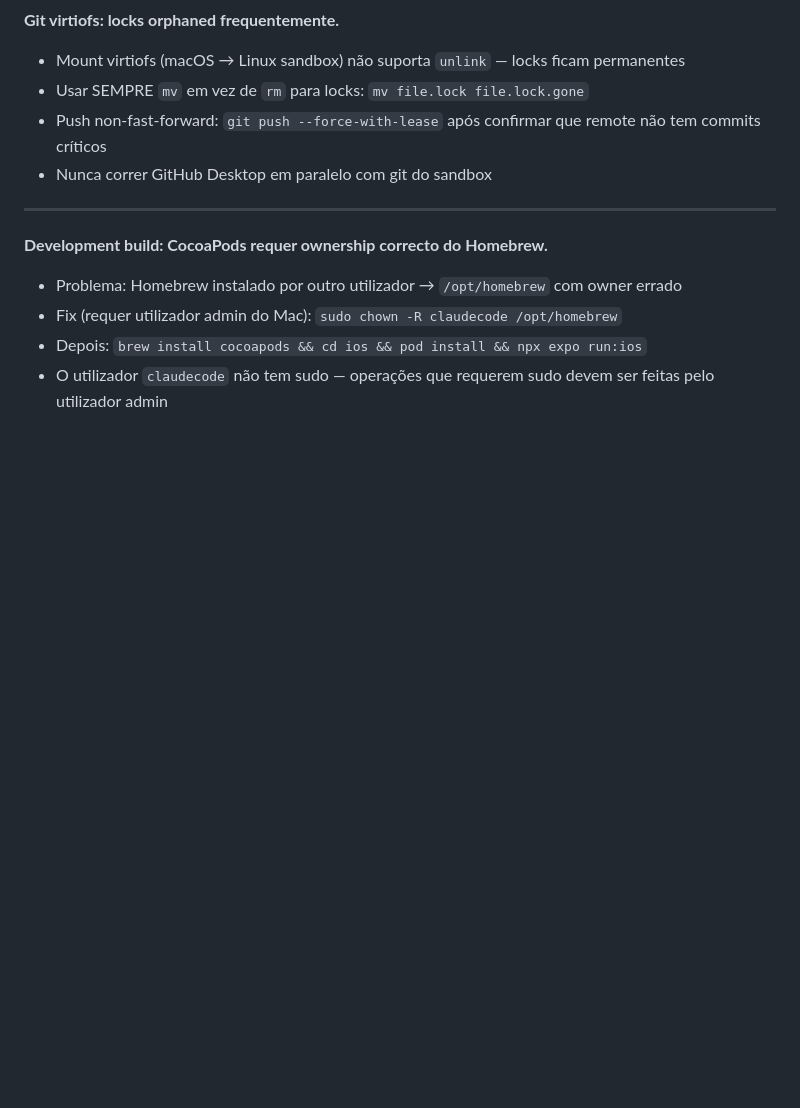
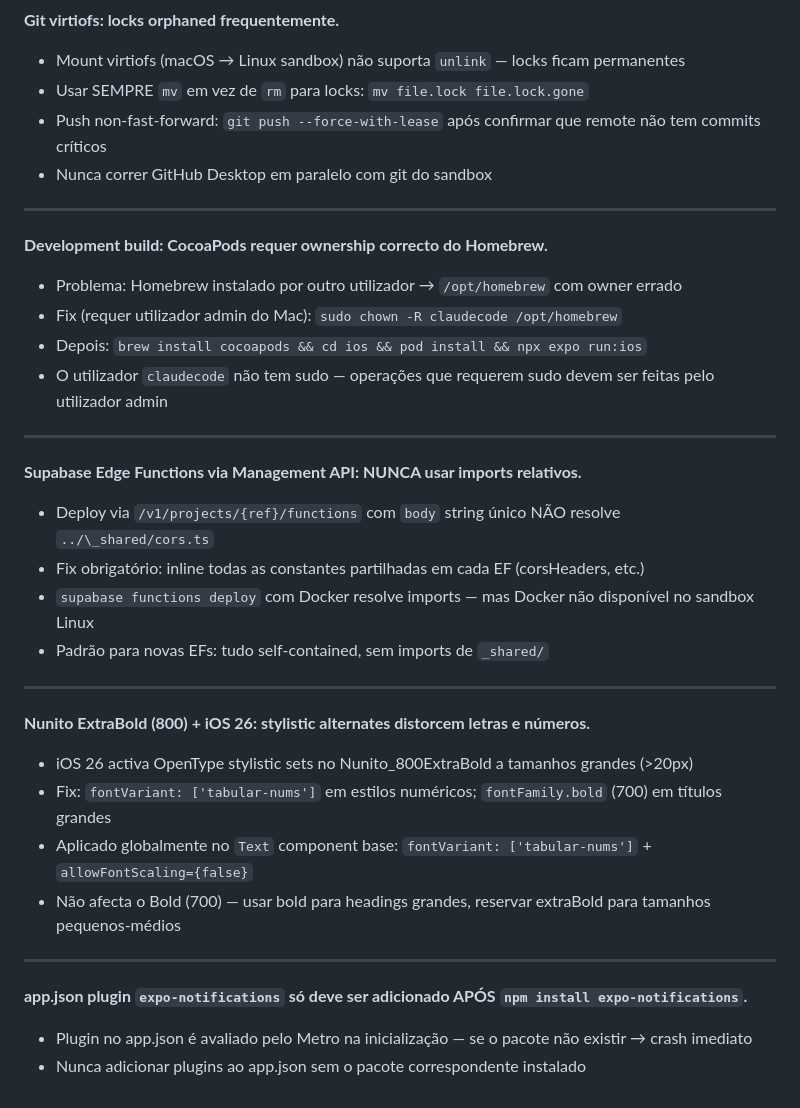
Before and after one commit to Luizeduardompf/MathHeroKids-UI, a Markdown page: .ai/feedback-tech-approach.md, the part around the change. GitHub-like rendering; blank space fills up the shorter version.

```diff
--- a/.ai/feedback-tech-approach.md
+++ b/.ai/feedback-tech-approach.md
@@ -119,3 +119,25 @@ O mount virtiofs (macOS→Linux sandbox) não suporta `unlink` — `rm -f` falha
 - Fix (requer utilizador admin do Mac): `sudo chown -R claudecode /opt/homebrew`
 - Depois: `brew install cocoapods && cd ios && pod install && npx expo run:ios`
 - O utilizador `claudecode` não tem sudo — operações que requerem sudo devem ser feitas pelo utilizador admin
+
+---
+
+**Supabase Edge Functions via Management API: NUNCA usar imports relativos.**
+- Deploy via `/v1/projects/{ref}/functions` com `body` string único NÃO resolve `../\_shared/cors.ts`
+- Fix obrigatório: inline todas as constantes partilhadas em cada EF (corsHeaders, etc.)
+- `supabase functions deploy` com Docker resolve imports — mas Docker não disponível no sandbox Linux
+- Padrão para novas EFs: tudo self-contained, sem imports de `_shared/`
+
+---
+
+**Nunito ExtraBold (800) + iOS 26: stylistic alternates distorcem letras e números.**
+- iOS 26 activa OpenType stylistic sets no Nunito_800ExtraBold a tamanhos grandes (>20px)
+- Fix: `fontVariant: ['tabular-nums']` em estilos numéricos; `fontFamily.bold` (700) em títulos grandes
+- Aplicado globalmente no `Text` component base: `fontVariant: ['tabular-nums']` + `allowFontScaling={false}`
+- Não afecta o Bold (700) — usar bold para headings grandes, reservar extraBold para tamanhos pequenos-médios
+
+---
+
+**app.json plugin `expo-notifications` só deve ser adicionado APÓS `npm install expo-notifications`.**
+- Plugin no app.json é avaliado pelo Metro na inicialização — se o pacote não existir → crash imediato
+- Nunca adicionar plugins ao app.json sem o pacote correspondente instalado
```
Also changed, not shown: .ai/session-handoff.md (+67 -61 lines).
